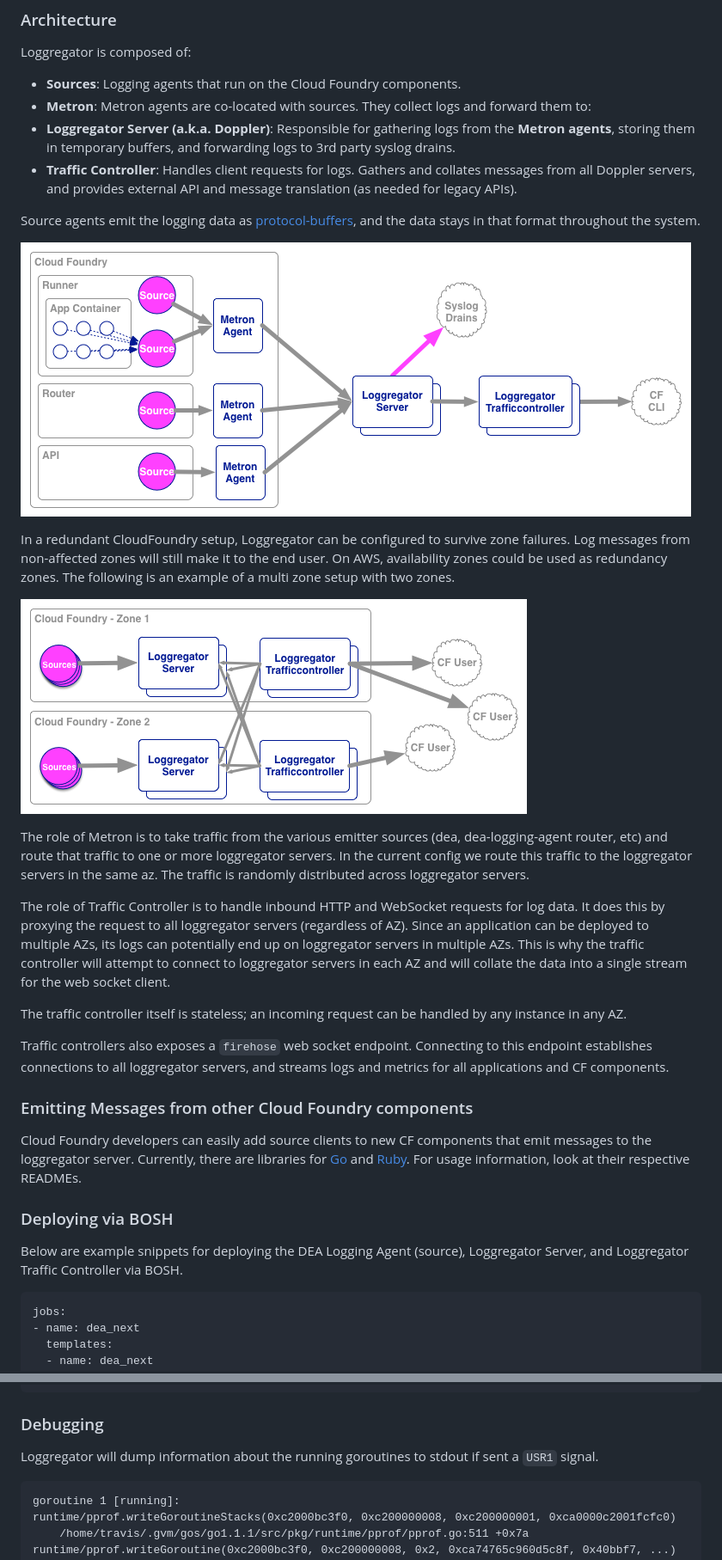
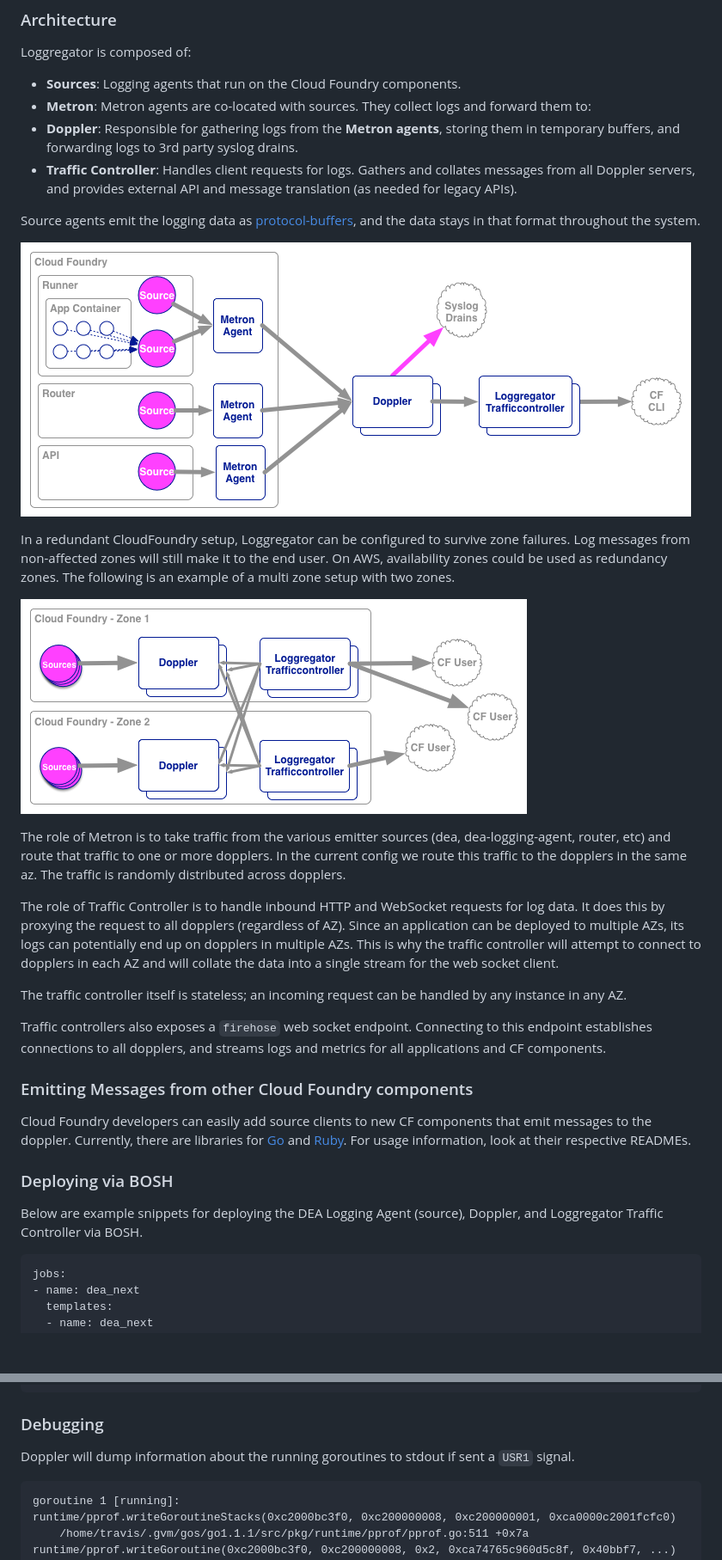
Before and after one commit to cloudfoundry/loggregator-release, a Markdown page: README.md, 2 parts joined by grey strips. Shown at 86% size. Rendered like a GitHub page; pictures changed too: docs/loggregator.png, docs/loggregator_multizone.png; blank space fills up the shorter version.

Commit message:
Update the README to reflect Doppler instead of Loggregator server.
[#86469190]

````diff
--- a/README.md
+++ b/README.md
@@ -47,7 +47,7 @@ Loggregator is composed of:
 
 * **Sources**: Logging agents that run on the Cloud Foundry components.
 * **Metron**: Metron agents are co-located with sources. They collect logs and forward them to:
-* **Loggregator Server (a.k.a. Doppler)**: Responsible for gathering logs from the **Metron agents**, storing them in temporary buffers, and forwarding logs to 3rd party syslog drains.
+* **Doppler**: Responsible for gathering logs from the **Metron agents**, storing them in temporary buffers, and forwarding logs to 3rd party syslog drains.
 * **Traffic Controller**: Handles client requests for logs. Gathers and collates messages from all Doppler servers, and provides external API and message translation (as needed for legacy APIs).
 
 Source agents emit the logging data as [protocol-buffers](https://code.google.com/p/protobuf/), and the data stays in that format throughout the system.
@@ -58,21 +58,21 @@ In a redundant CloudFoundry setup, Loggregator can be configured to survive zone
 
 ![Loggregator Diagram](docs/loggregator_multizone.png)
 
-The role of Metron is to take traffic from the various emitter sources (dea, dea-logging-agent router, etc) and route that traffic to one or more loggregator servers. In the current config we route this traffic to the loggregator servers in the same az. The traffic is randomly distributed across loggregator servers.
+The role of Metron is to take traffic from the various emitter sources (dea, dea-logging-agent, router, etc) and route that traffic to one or more dopplers. In the current config we route this traffic to the dopplers in the same az. The traffic is randomly distributed across dopplers.
 
-The role of Traffic Controller is to handle inbound HTTP and WebSocket requests for log data. It does this by proxying the request to all loggregator servers (regardless of AZ). Since an application can be deployed to multiple AZs, its logs can potentially end up on loggregator servers in multiple AZs. This is why the traffic controller will attempt to connect to loggregator servers in each AZ and will collate the data into a single stream for the web socket client.
+The role of Traffic Controller is to handle inbound HTTP and WebSocket requests for log data. It does this by proxying the request to all dopplers (regardless of AZ). Since an application can be deployed to multiple AZs, its logs can potentially end up on dopplers in multiple AZs. This is why the traffic controller will attempt to connect to dopplers in each AZ and will collate the data into a single stream for the web socket client.
 
 The traffic controller itself is stateless; an incoming request can be handled by any instance in any AZ.
 
-Traffic controllers also exposes a `firehose` web socket endpoint. Connecting to this endpoint establishes connections to all loggregator servers, and streams logs and metrics for all applications and CF components.
+Traffic controllers also exposes a `firehose` web socket endpoint. Connecting to this endpoint establishes connections to all dopplers, and streams logs and metrics for all applications and CF components.
 
 ### Emitting Messages from other Cloud Foundry components
 
-Cloud Foundry developers can easily add source clients to new CF components that emit messages to the loggregator server.  Currently, there are libraries for [Go](https://github.com/cloudfoundry/dropsonde/) and [Ruby](https://github.com/cloudfoundry/loggregator_emitter). For usage information, look at their respective READMEs.
+Cloud Foundry developers can easily add source clients to new CF components that emit messages to the doppler.  Currently, there are libraries for [Go](https://github.com/cloudfoundry/dropsonde/) and [Ruby](https://github.com/cloudfoundry/loggregator_emitter). For usage information, look at their respective READMEs.
 
 ### Deploying via BOSH
 
-Below are example snippets for deploying the DEA Logging Agent (source), Loggregator Server, and Loggregator Traffic Controller via BOSH.
+Below are example snippets for deploying the DEA Logging Agent (source), Doppler, and Loggregator Traffic Controller via BOSH.
 
 ```yaml
 jobs:
@@ -291,7 +291,7 @@ ginkgo -r
 ### Debugging
 
 
-Loggregator will dump information about the running goroutines to stdout if sent a `USR1` signal.
+Doppler will dump information about the running goroutines to stdout if sent a `USR1` signal.
 
 ```
 goroutine 1 [running]:
````
Also changed, not shown: 2 other files.
